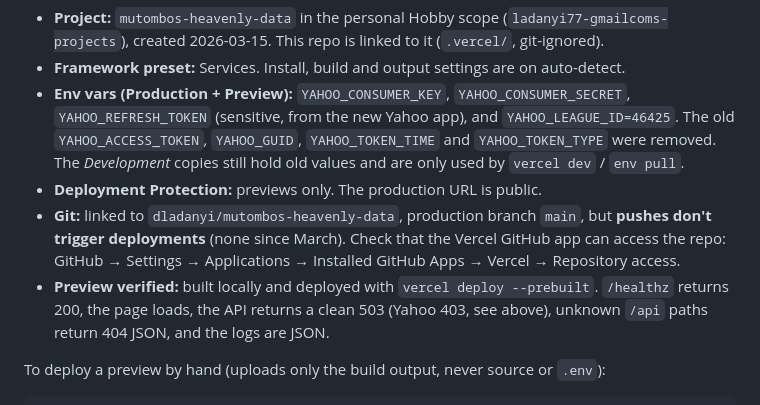
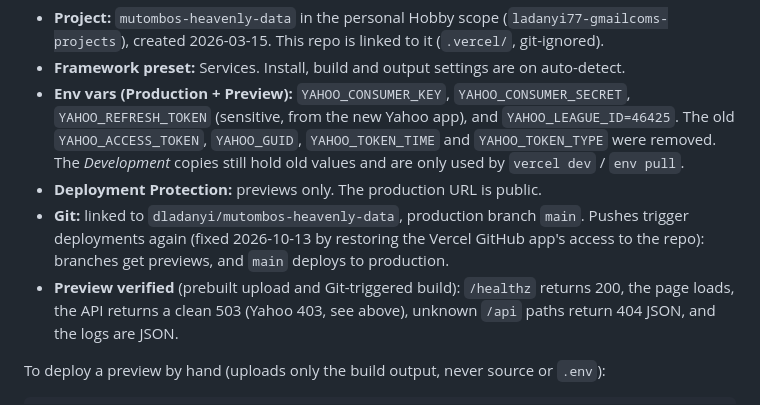
Before and after one commit to dladanyi/mutombos-heavenly-data, a Markdown page: docs/deployment.md, the part around the change. Drawn GitHub-style.

Commit message:
docs: Vercel Git deployments working
Co-Authored-By: Claude Opus 5.5 <noreply@anthropic.com>

```diff
--- a/docs/deployment.md
+++ b/docs/deployment.md
@@ -115,10 +115,10 @@ Promote the previous production deployment: `vercel rollback`, or Dashboard →
   `YAHOO_ACCESS_TOKEN`, `YAHOO_GUID`, `YAHOO_TOKEN_TIME` and `YAHOO_TOKEN_TYPE` were removed.
   The *Development* copies still hold old values and are only used by `vercel dev` / `env pull`.
 - **Deployment Protection:** previews only. The production URL is public.
-- **Git:** linked to `dladanyi/mutombos-heavenly-data`, production branch `main`, but **pushes don't
-  trigger deployments** (none since March). Check that the Vercel GitHub app can access the repo:
-  GitHub → Settings → Applications → Installed GitHub Apps → Vercel → Repository access.
-- **Preview verified:** built locally and deployed with `vercel deploy --prebuilt`.
+- **Git:** linked to `dladanyi/mutombos-heavenly-data`, production branch `main`. Pushes trigger
+  deployments again (fixed 2026-10-13 by restoring the Vercel GitHub app's access to the repo):
+  branches get previews, and `main` deploys to production.
+- **Preview verified** (prebuilt upload and Git-triggered build):
   `/healthz` returns 200, the page loads, the API returns a clean 503 (Yahoo 403, see above),
   unknown `/api` paths return 404 JSON, and the logs are JSON.
 
```
